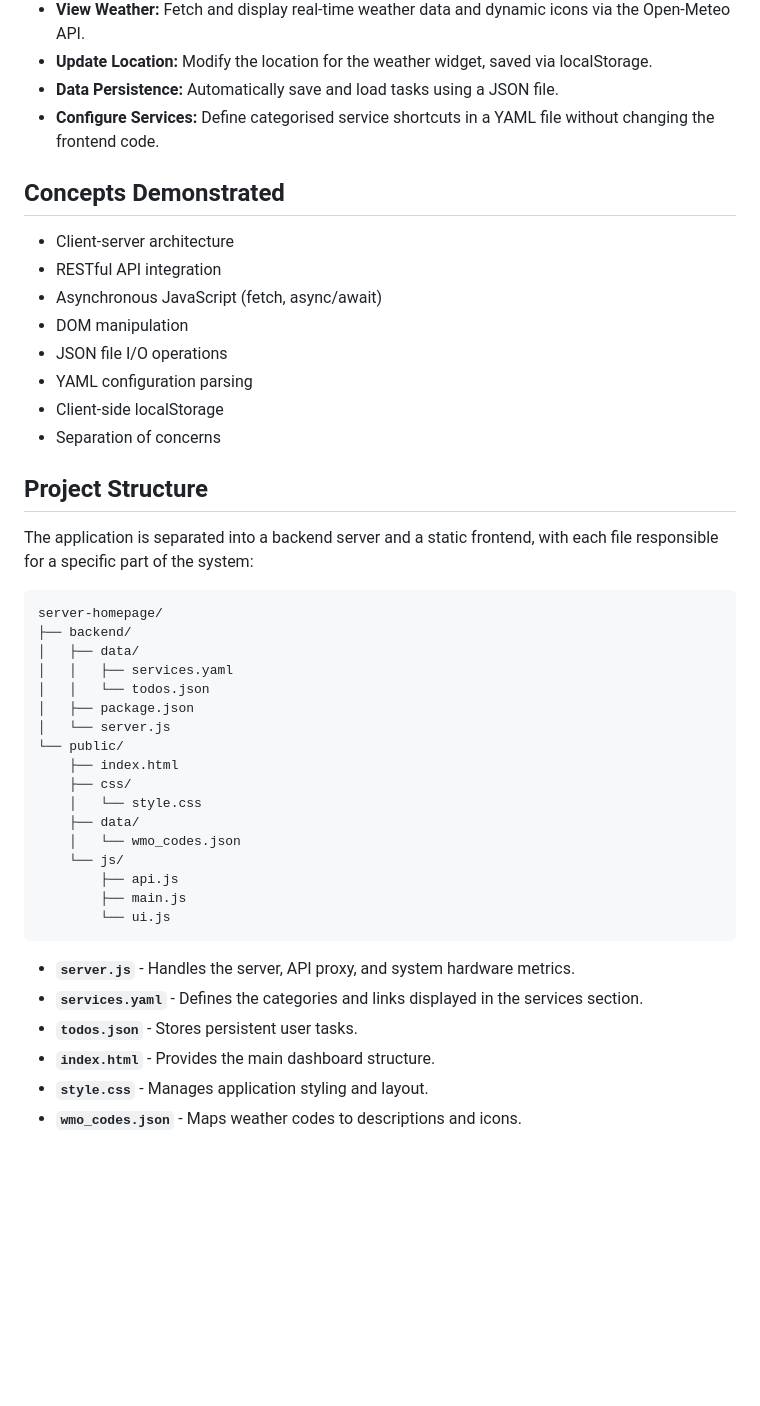
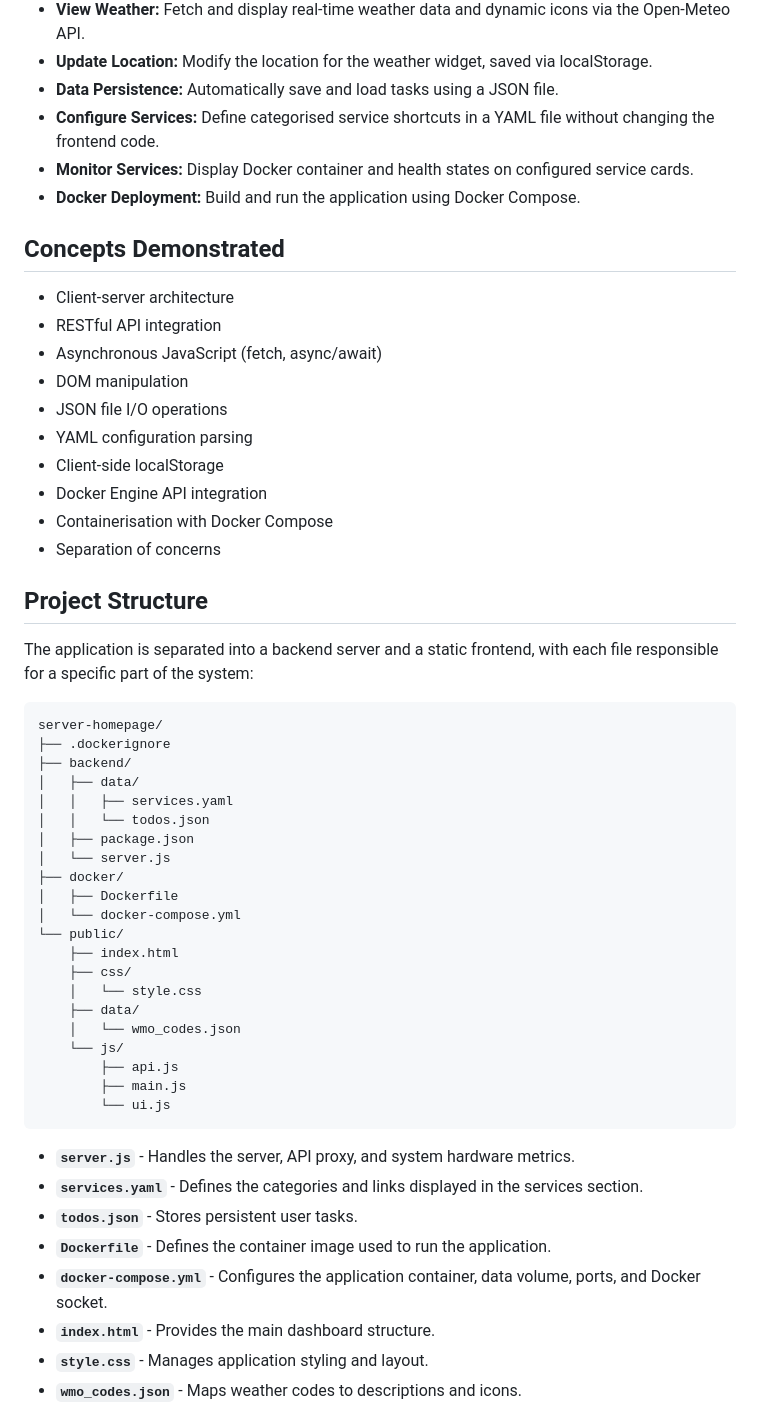
Before and after one commit to joelthorpe/homepage, a Markdown page: README.md, the part around one of its changes. Rendered like a GitHub page; blank space fills up the shorter version.

````diff
--- a/README.md
+++ b/README.md
@@ -9,6 +9,8 @@ A Node.js and Vanilla JavaScript web application for monitoring server system me
 * **Update Location:** Modify the location for the weather widget, saved via localStorage.
 * **Data Persistence:** Automatically save and load tasks using a JSON file.
 * **Configure Services:** Define categorised service shortcuts in a YAML file without changing the frontend code.
+* **Monitor Services:** Display Docker container and health states on configured service cards.
+* **Docker Deployment:** Build and run the application using Docker Compose.
 
 ## Concepts Demonstrated
 * Client-server architecture
@@ -18,6 +20,8 @@ A Node.js and Vanilla JavaScript web application for monitoring server system me
 * JSON file I/O operations
 * YAML configuration parsing
 * Client-side localStorage
+* Docker Engine API integration
+* Containerisation with Docker Compose
 * Separation of concerns
 
 ## Project Structure
@@ -25,12 +29,16 @@ The application is separated into a backend server and a static frontend, with e
 
 ```text
 server-homepage/
+├── .dockerignore
 ├── backend/
 │   ├── data/
 │   │   ├── services.yaml
 │   │   └── todos.json
 │   ├── package.json
 │   └── server.js
+├── docker/
+│   ├── Dockerfile
+│   └── docker-compose.yml
 └── public/
     ├── index.html
     ├── css/
@@ -46,6 +54,8 @@ server-homepage/
 * **`server.js`** - Handles the server, API proxy, and system hardware metrics.
 * **`services.yaml`** - Defines the categories and links displayed in the services section.
 * **`todos.json`** - Stores persistent user tasks.
+* **`Dockerfile`** - Defines the container image used to run the application.
+* **`docker-compose.yml`** - Configures the application container, data volume, ports, and Docker socket.
 * **`index.html`** - Provides the main dashboard structure.
 * **`style.css`** - Manages application styling and layout.
 * **`wmo_codes.json`** - Maps weather codes to descriptions and icons.
````
Also changed, not shown: other parts of README.md (+17 -2 lines).
